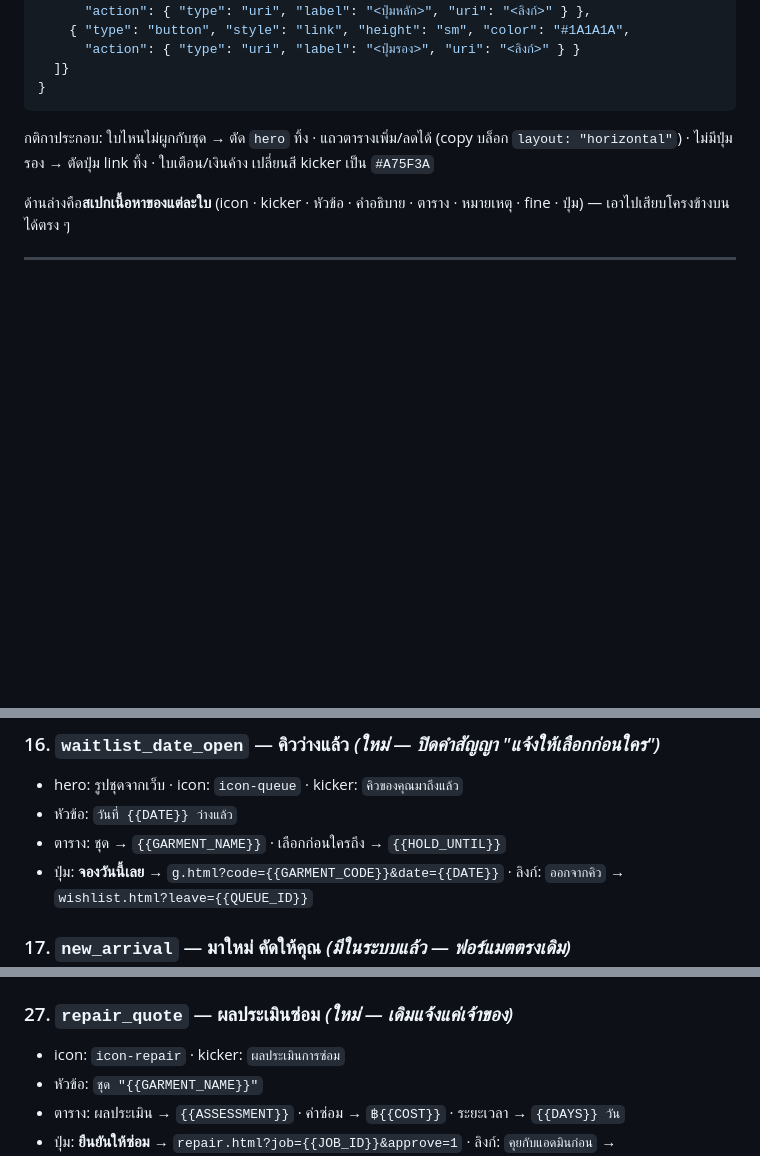
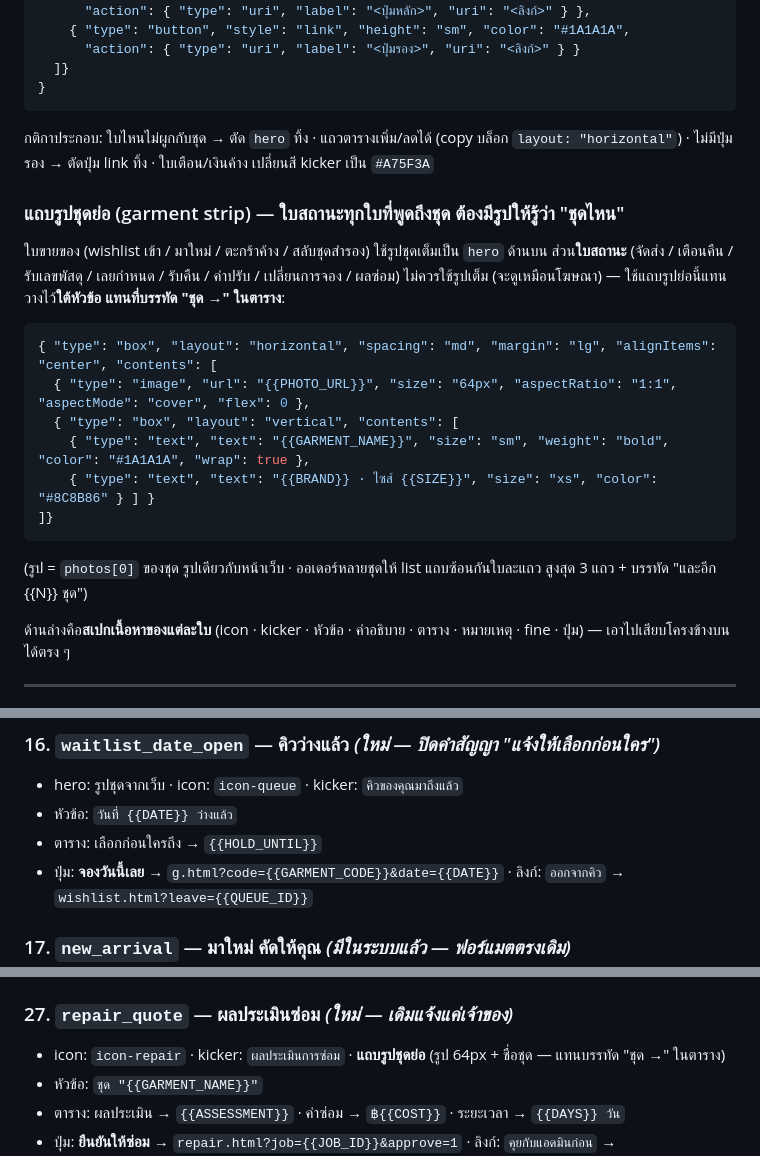
Before and after one commit to wearlloop-dotcom/wearlloop-dotcom.github.io, a Markdown page: docs/line-flex-templates.md, 3 parts joined by grey strips. Rendered like a GitHub page; blank space fills up the shorter version.

````diff
--- a/docs/line-flex-templates.md
+++ b/docs/line-flex-templates.md
@@ -53,6 +53,21 @@ kicker สีทอง (2–4 คำ)
 
 กติกาประกอบ: ใบไหนไม่ผูกกับชุด → ตัด `hero` ทิ้ง · แถวตารางเพิ่ม/ลดได้ (copy บล็อก `layout: "horizontal"`) · ไม่มีปุ่มรอง → ตัดปุ่ม link ทิ้ง · ใบเตือน/เงินค้าง เปลี่ยนสี kicker เป็น `#A75F3A`
 
+### แถบรูปชุดย่อ (garment strip) — ใบสถานะทุกใบที่พูดถึงชุด ต้องมีรูปให้รู้ว่า "ชุดไหน"
+
+ใบขายของ (wishlist เข้า / มาใหม่ / ตะกร้าค้าง / สลับชุดสำรอง) ใช้รูปชุดเต็มเป็น `hero` ด้านบน
+ส่วน**ใบสถานะ** (จัดส่ง / เตือนคืน / รับเลขพัสดุ / เลยกำหนด / รับคืน / ค่าปรับ / เปลี่ยนการจอง / ผลซ่อม) ไม่ควรใช้รูปเต็ม (จะดูเหมือนโฆษณา) — ใช้แถบรูปย่อนี้แทน วางไว้**ใต้หัวข้อ แทนที่บรรทัด "ชุด →" ในตาราง**:
+
+```json
+{ "type": "box", "layout": "horizontal", "spacing": "md", "margin": "lg", "alignItems": "center", "contents": [
+  { "type": "image", "url": "{{PHOTO_URL}}", "size": "64px", "aspectRatio": "1:1", "aspectMode": "cover", "flex": 0 },
+  { "type": "box", "layout": "vertical", "contents": [
+    { "type": "text", "text": "{{GARMENT_NAME}}", "size": "sm", "weight": "bold", "color": "#1A1A1A", "wrap": true },
+    { "type": "text", "text": "{{BRAND}} · ไซส์ {{SIZE}}", "size": "xs", "color": "#8C8B86" } ] }
+]}
+```
+(รูป = `photos[0]` ของชุด รูปเดียวกับหน้าเว็บ · ออเดอร์หลายชุดให้ list แถบซ้อนกันใบละแถว สูงสุด 3 แถว + บรรทัด "และอีก {{N}} ชุด")
+
 ด้านล่างคือ**สเปกเนื้อหาของแต่ละใบ** (icon · kicker · หัวข้อ · คำอธิบาย · ตาราง · หมายเหตุ · fine · ปุ่ม) — เอาไปเสียบโครงข้างบนได้ตรง ๆ
 
 ---
@@ -172,7 +187,7 @@ kicker สีทอง (2–4 คำ)
 ### 16. `waitlist_date_open` — คิวว่างแล้ว *(ใหม่ — ปิดคำสัญญา "แจ้งให้เลือกก่อนใคร")*
 - hero: รูปชุดจากเว็บ · icon: `icon-queue` · kicker: `คิวของคุณมาถึงแล้ว`
 - หัวข้อ: `วันที่ {{DATE}} ว่างแล้ว`
-- ตาราง: ชุด → `{{GARMENT_NAME}}` · เลือกก่อนใครถึง → `{{HOLD_UNTIL}}`
+- ตาราง: เลือกก่อนใครถึง → `{{HOLD_UNTIL}}`
 - ปุ่ม: **จองวันนี้เลย** → `g.html?code={{GARMENT_CODE}}&date={{DATE}}` · ลิงก์: `ออกจากคิว` → `wishlist.html?leave={{QUEUE_ID}}`
 
 ### 17. `new_arrival` — มาใหม่ คัดให้คุณ *(มีในระบบแล้ว — ฟอร์แมตตรงเดิม)*
@@ -234,7 +249,7 @@ kicker สีทอง (2–4 คำ)
 - ปุ่ม: **จัดธีมกลุ่ม** → `family.html?group={{GROUP_ID}}`
 
 ### 27. `repair_quote` — ผลประเมินซ่อม *(ใหม่ — เดิมแจ้งแค่เจ้าของ)*
-- icon: `icon-repair` · kicker: `ผลประเมินการซ่อม`
+- icon: `icon-repair` · kicker: `ผลประเมินการซ่อม` · **แถบรูปชุดย่อ** (รูป 64px + ชื่อชุด — แทนบรรทัด "ชุด →" ในตาราง)
 - หัวข้อ: `ชุด "{{GARMENT_NAME}}"`
 - ตาราง: ผลประเมิน → `{{ASSESSMENT}}` · ค่าซ่อม → `฿{{COST}}` · ระยะเวลา → `{{DAYS}} วัน`
 - ปุ่ม: **ยืนยันให้ซ่อม** → `repair.html?job={{JOB_ID}}&approve=1` · ลิงก์: `คุยกับแอดมินก่อน` → `{{OA_CHAT_URL}}`
````
Also changed, not shown: other parts of docs/line-flex-templates.md (+12 -12 lines).
